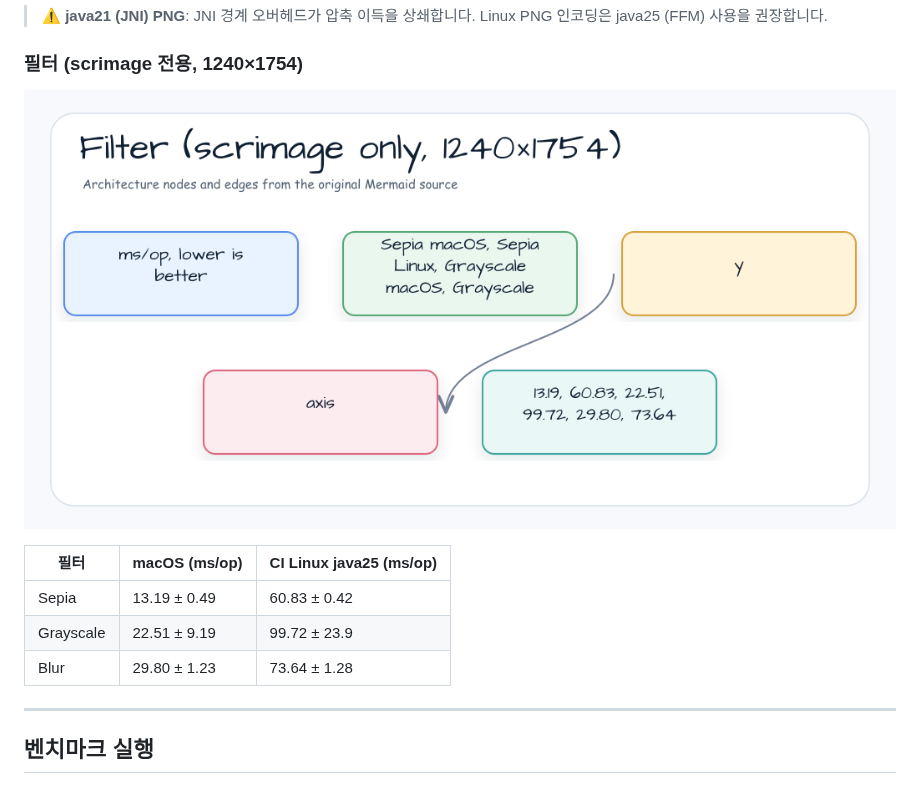
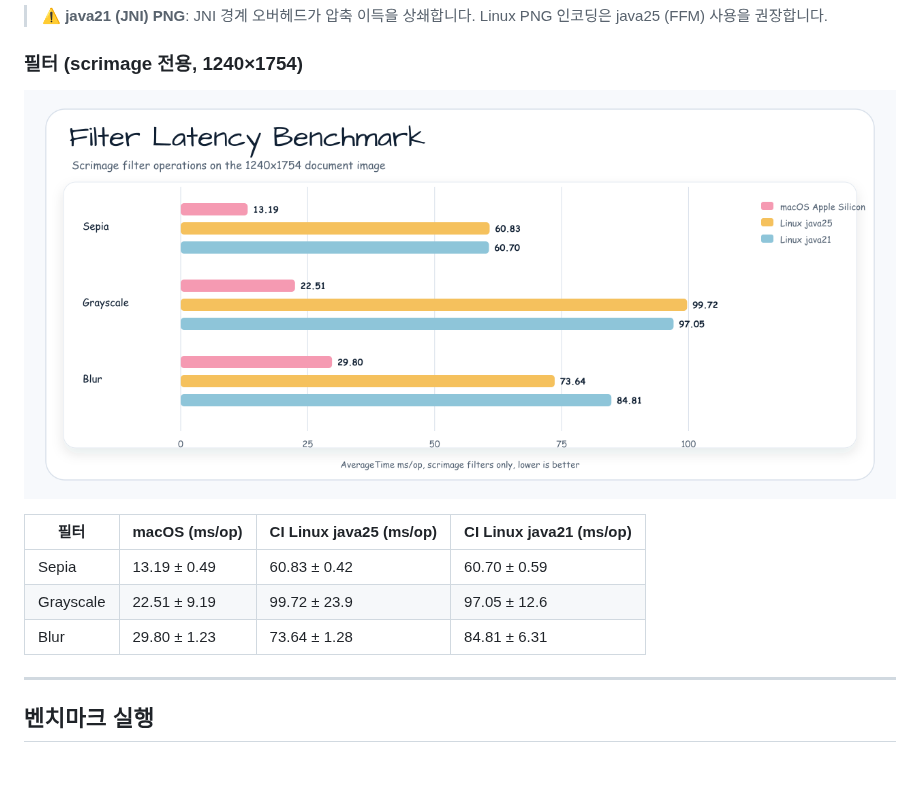
Before and after one commit to bluetape4k/bluetape4k-image, a Markdown page: images-benchmark/README.ko.md, the part around one of its changes. GitHub-like rendering; pictures changed too: docs/images/readme-charts/images-benchmark-filter-latency-chart-01.png (added).

```diff
--- a/images-benchmark/README.ko.md
+++ b/images-benchmark/README.ko.md
@@ -39,13 +39,13 @@
 
 ### 필터 (scrimage 전용, 1240×1754)
 
-![(scrimage , 1240×1754) diagram](../docs/images/readme-diagrams/images-benchmark-architecture-04.png)
+![Filter latency benchmark chart](../docs/images/readme-charts/images-benchmark-filter-latency-chart-01.png)
 
-| 필터      | macOS (ms/op) | CI Linux java25 (ms/op) |
-|-----------|--------------|------------------------|
-| Sepia     | 13.19 ± 0.49 | 60.83 ± 0.42 |
-| Grayscale | 22.51 ± 9.19 | 99.72 ± 23.9 |
-| Blur      | 29.80 ± 1.23 | 73.64 ± 1.28 |
+| 필터      | macOS (ms/op) | CI Linux java25 (ms/op) | CI Linux java21 (ms/op) |
+|-----------|--------------|------------------------|------------------------|
+| Sepia     | 13.19 ± 0.49 | 60.83 ± 0.42 | 60.70 ± 0.59 |
+| Grayscale | 22.51 ± 9.19 | 99.72 ± 23.9 | 97.05 ± 12.6 |
+| Blur      | 29.80 ± 1.23 | 73.64 ± 1.28 | 84.81 ± 6.31 |
 
 ---
 
```
Also changed, not shown: other parts of images-benchmark/README.ko.md (+4 -4 lines), docs/lessons/2026-05-20-images-benchmark-charts.md (added, +29 -0 lines), images-benchmark/README.md (+11 -11 lines), images-benchmark/docs/benchmark-results-2026-04-29.md (+10 -0 lines), docs/images/readme-charts/images-benchmark-encode-latency-chart-01.png (added), docs/images/readme-charts/images-benchmark-resize-latency-chart-01.png (added), 3 other files.
